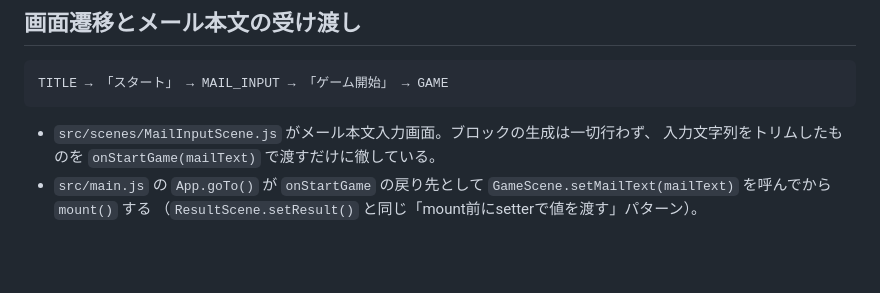
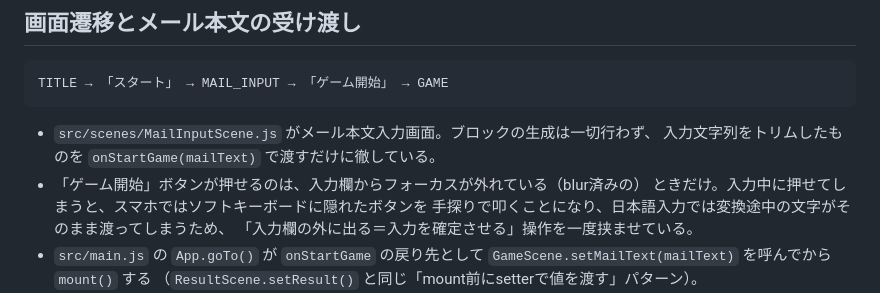
Before and after one commit to jigintern/202609-3days-hackathon-team-c, a Markdown page: README.md, the part around the change. GitHub-like rendering; blank space fills up the shorter version.

Commit message:
📝 docs: ゲーム開始ボタンが押せる条件をREADMEに追記

```diff
--- a/README.md
+++ b/README.md
@@ -44,6 +44,10 @@ TITLE → 「スタート」 → MAIL_INPUT → 「ゲーム開始」 → GAME
 
 - `src/scenes/MailInputScene.js` がメール本文入力画面。ブロックの生成は一切行わず、
   入力文字列をトリムしたものを `onStartGame(mailText)` で渡すだけに徹している。
+- 「ゲーム開始」ボタンが押せるのは、入力欄からフォーカスが外れている（blur済みの）
+  ときだけ。入力中に押せてしまうと、スマホではソフトキーボードに隠れたボタンを
+  手探りで叩くことになり、日本語入力では変換途中の文字がそのまま渡ってしまうため、
+  「入力欄の外に出る＝入力を確定させる」操作を一度挟ませている。
 - `src/main.js` の `App.goTo()` が `onStartGame` の戻り先として
   `GameScene.setMailText(mailText)` を呼んでから `mount()` する
   （`ResultScene.setResult()` と同じ「mount前にsetterで値を渡す」パターン）。
```
